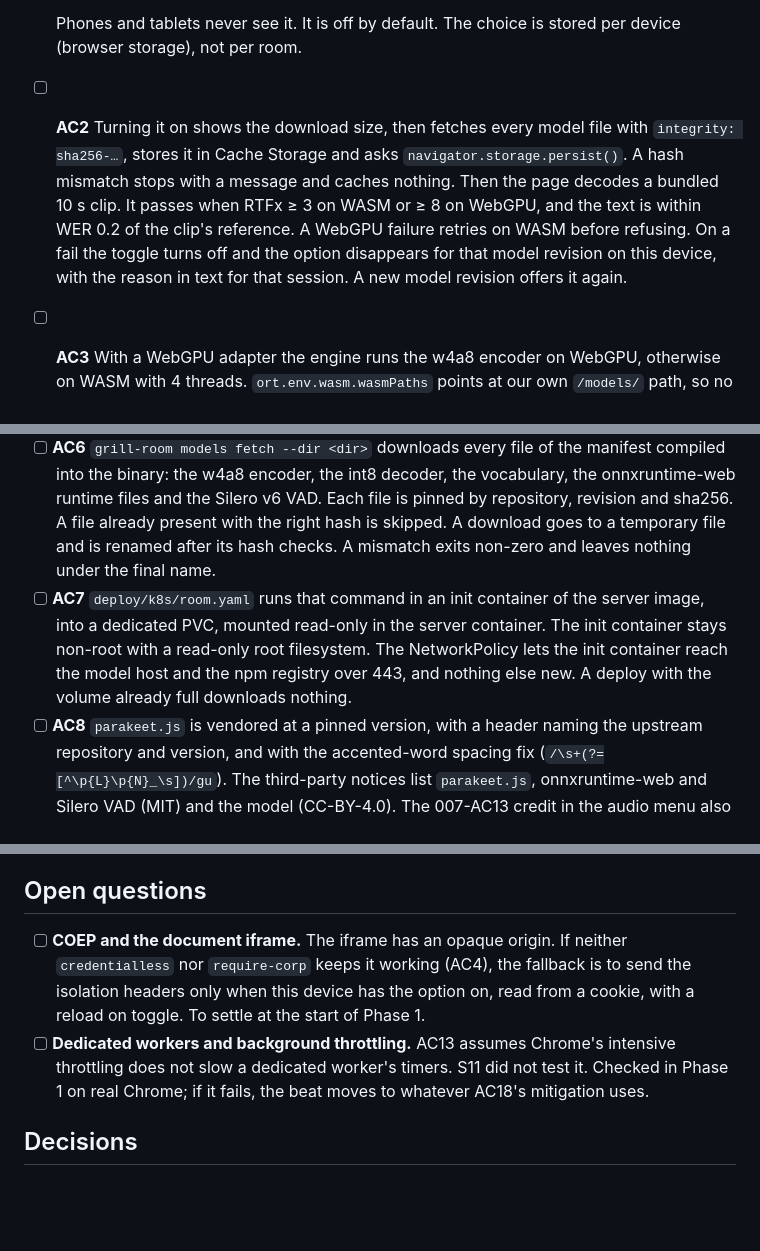
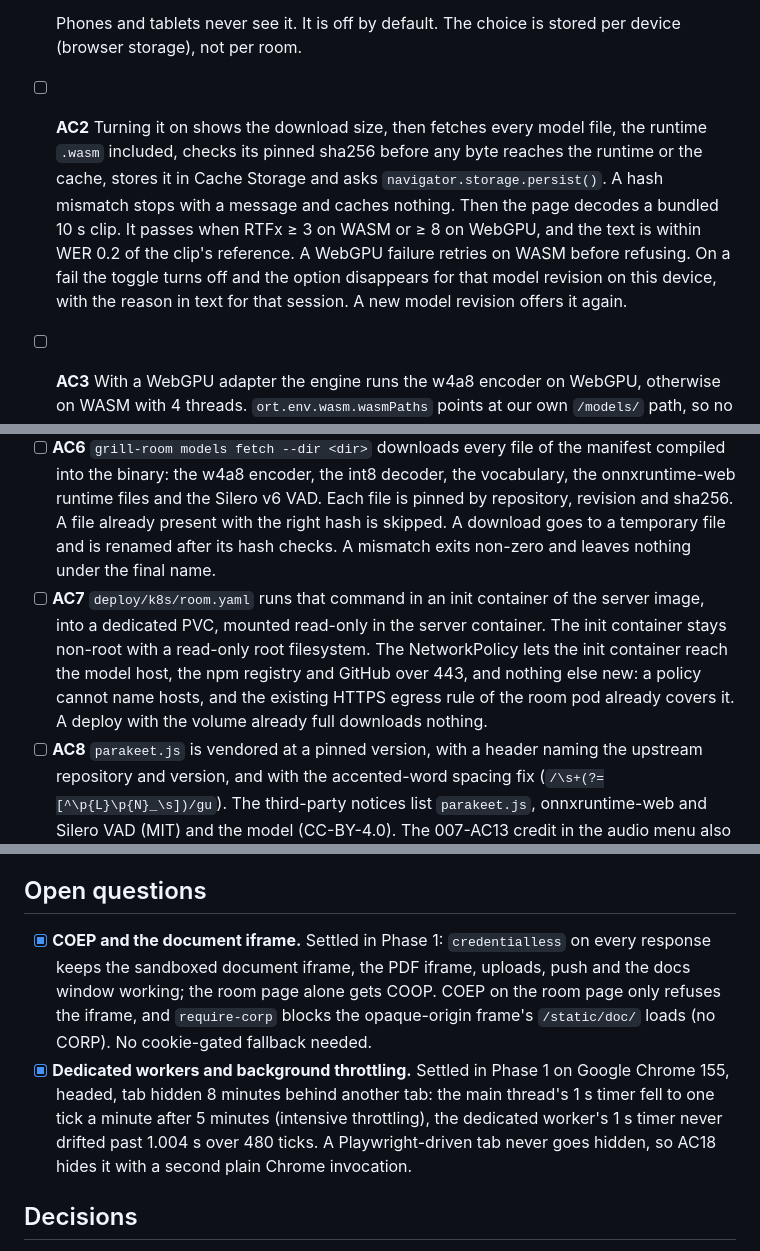
Before and after one commit to babs/grill-room, a Markdown page: specs/010-device-stt.md, 3 parts joined by grey strips. Drawn GitHub-style; blank space fills up the shorter version.

Commit message:
docs(spec): settle 010's open questions from Phase 1

```diff
--- a/specs/010-device-stt.md
+++ b/specs/010-device-stt.md
@@ -63,14 +63,14 @@ People can tell who transcribed a line: its tooltip says "Transcribed on <name>'
   - this device has not failed the self-test for the current model revision (AC2).
 
   Phones and tablets never see it. It is off by default. The choice is stored per device (browser storage), not per room.
-- [ ] **AC2** Turning it on shows the download size, then fetches every model file with `integrity: sha256-…`, stores it in Cache Storage and asks `navigator.storage.persist()`. A hash mismatch stops with a message and caches nothing. Then the page decodes a bundled 10 s clip. It passes when RTFx ≥ 3 on WASM or ≥ 8 on WebGPU, and the text is within WER 0.2 of the clip's reference. A WebGPU failure retries on WASM before refusing. On a fail the toggle turns off and the option disappears for that model revision on this device, with the reason in text for that session. A new model revision offers it again.
+- [ ] **AC2** Turning it on shows the download size, then fetches every model file, the runtime `.wasm` included, checks its pinned sha256 before any byte reaches the runtime or the cache, stores it in Cache Storage and asks `navigator.storage.persist()`. A hash mismatch stops with a message and caches nothing. Then the page decodes a bundled 10 s clip. It passes when RTFx ≥ 3 on WASM or ≥ 8 on WebGPU, and the text is within WER 0.2 of the clip's reference. A WebGPU failure retries on WASM before refusing. On a fail the toggle turns off and the option disappears for that model revision on this device, with the reason in text for that session. A new model revision offers it again.
 - [ ] **AC3** With a WebGPU adapter the engine runs the w4a8 encoder on WebGPU, otherwise on WASM with 4 threads. `ort.env.wasm.wasmPaths` points at our own `/models/` path, so no runtime file comes from a CDN.
 
 ### Page and model files
 - [ ] **AC4** The room page is served with `Cross-Origin-Opener-Policy: same-origin` and `Cross-Origin-Embedder-Policy` (`credentialless`, or `require-corp` if it fits), and its CSP adds `'wasm-unsafe-eval'` to `script-src` and `worker-src 'self'`. Every existing room flow still works under them: the document iframe, PDFs, uploads, push, LiveKit audio, the docs window. The e2e suite stays green.
 - [ ] **AC5** `GRILL_ROOM_DEVICE_STT_MODEL_DIR` names the model directory. When it is unset, or any file of the pinned manifest is missing or fails its sha256 at server start, device mode is not offered: the `stt` event says so, `/models/` answers 404, and one log line names the variable or the file. With a complete directory, `GET /models/<revision>/<file>` serves only manifest files, with `Cache-Control: public, max-age=31536000, immutable`, `Cross-Origin-Resource-Policy: same-origin` and the right content type. Any other path is a 404.
 - [ ] **AC6** `grill-room models fetch --dir <dir>` downloads every file of the manifest compiled into the binary: the w4a8 encoder, the int8 decoder, the vocabulary, the onnxruntime-web runtime files and the Silero v6 VAD. Each file is pinned by repository, revision and sha256. A file already present with the right hash is skipped. A download goes to a temporary file and is renamed after its hash checks. A mismatch exits non-zero and leaves nothing under the final name.
-- [ ] **AC7** `deploy/k8s/room.yaml` runs that command in an init container of the server image, into a dedicated PVC, mounted read-only in the server container. The init container stays non-root with a read-only root filesystem. The NetworkPolicy lets the init container reach the model host and the npm registry over 443, and nothing else new. A deploy with the volume already full downloads nothing.
+- [ ] **AC7** `deploy/k8s/room.yaml` runs that command in an init container of the server image, into a dedicated PVC, mounted read-only in the server container. The init container stays non-root with a read-only root filesystem. The NetworkPolicy lets the init container reach the model host, the npm registry and GitHub over 443, and nothing else new: a policy cannot name hosts, and the existing HTTPS egress rule of the room pod already covers it. A deploy with the volume already full downloads nothing.
 - [ ] **AC8** `parakeet.js` is vendored at a pinned version, with a header naming the upstream repository and version, and with the accented-word spacing fix (`/\s+(?=[^\p{L}\p{N}_\s])/gu`). The third-party notices list `parakeet.js`, onnxruntime-web and Silero VAD (MIT) and the model (CC-BY-4.0). The 007-AC13 credit in the audio menu also shows while device mode is on, whatever engine the server runs.
 
 ### Device pipeline and lines
@@ -146,8 +146,8 @@ People can tell who transcribed a line: its tooltip says "Transcribed on <name>'
 
 ## Open questions
 
-- [ ] **COEP and the document iframe.** The iframe has an opaque origin. If neither `credentialless` nor `require-corp` keeps it working (AC4), the fallback is to send the isolation headers only when this device has the option on, read from a cookie, with a reload on toggle. To settle at the start of Phase 1.
-- [ ] **Dedicated workers and background throttling.** AC13 assumes Chrome's intensive throttling does not slow a dedicated worker's timers. S11 did not test it. Checked in Phase 1 on real Chrome; if it fails, the beat moves to whatever AC18's mitigation uses.
+- [x] **COEP and the document iframe.** Settled in Phase 1: `credentialless` on every response keeps the sandboxed document iframe, the PDF iframe, uploads, push and the docs window working; the room page alone gets COOP. COEP on the room page only refuses the iframe, and `require-corp` blocks the opaque-origin frame's `/static/doc/` loads (no CORP). No cookie-gated fallback needed.
+- [x] **Dedicated workers and background throttling.** Settled in Phase 1 on Google Chrome 155, headed, tab hidden 8 minutes behind another tab: the main thread's 1 s timer fell to one tick a minute after 5 minutes (intensive throttling), the dedicated worker's 1 s timer never drifted past 1.004 s over 480 ticks. A Playwright-driven tab never goes hidden, so AC18 hides it with a second plain Chrome invocation.
 
 ## Decisions
 
```
